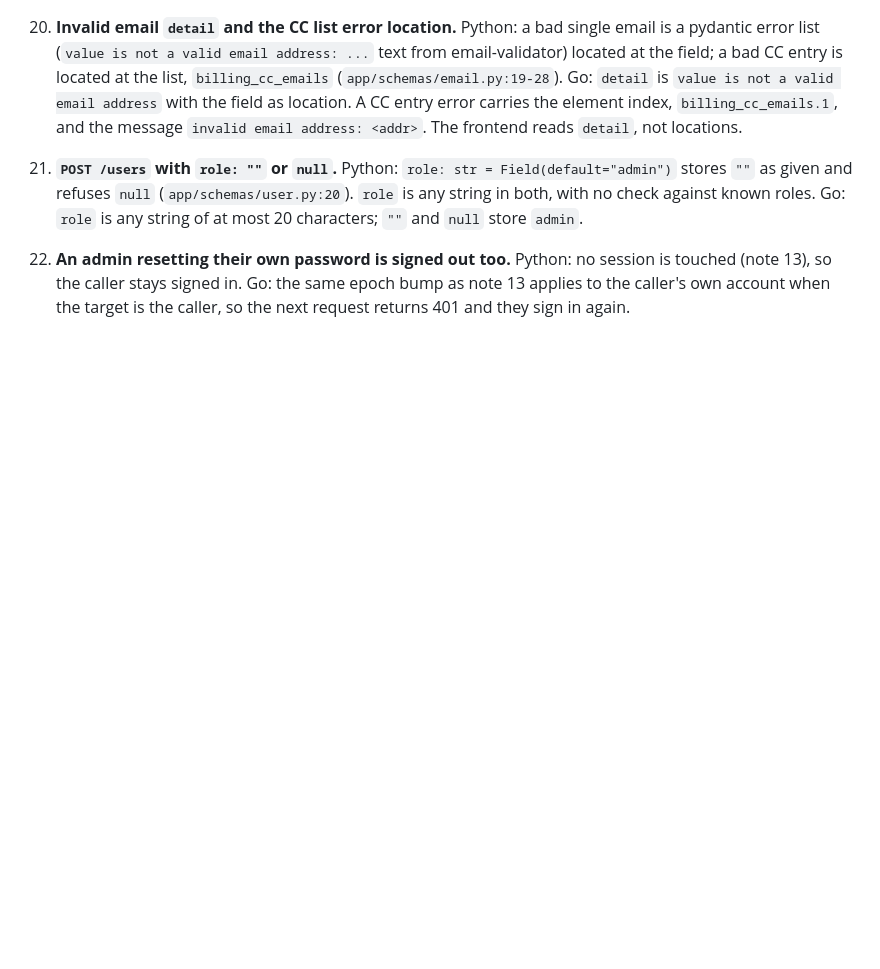
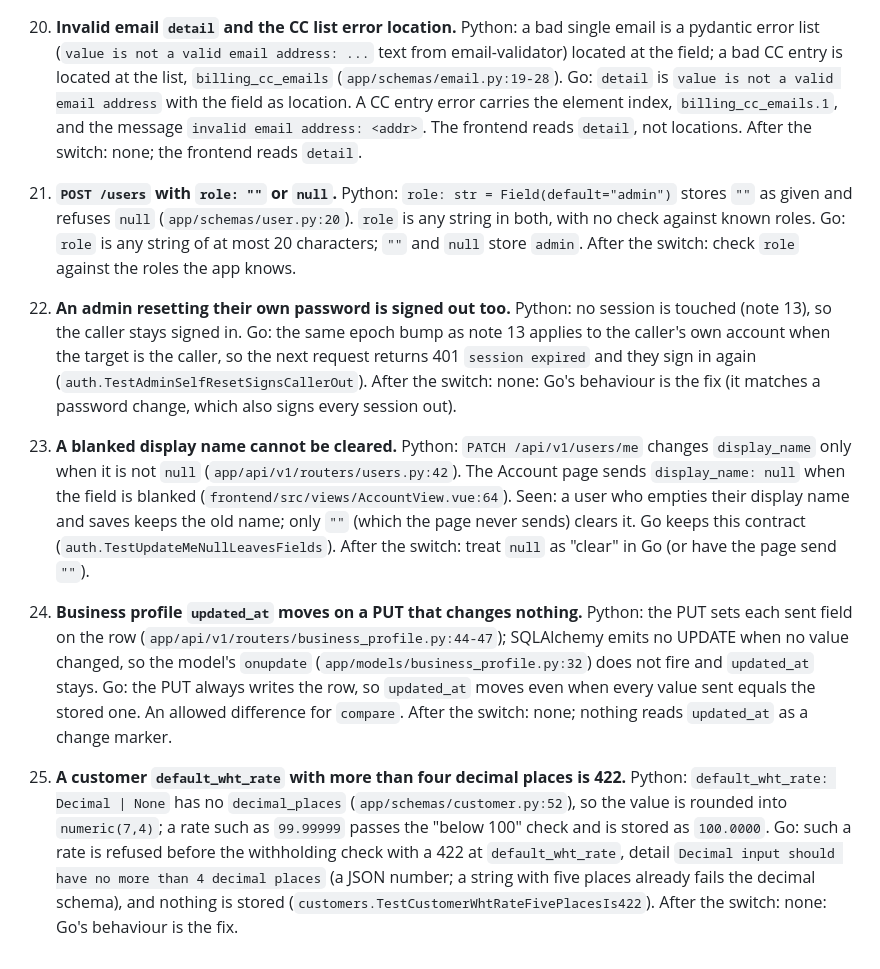
Before and after one commit to wenhaokho/wenhao-billing, a Markdown page: backend/PORT-NOTES.md, the part around one of its changes. Drawn GitHub-style; blank space fills up the shorter version.

```diff
--- a/backend/PORT-NOTES.md
+++ b/backend/PORT-NOTES.md
@@ -97,12 +107,30 @@ it by accident. "After the switch" is the fix to schedule once Go is live (not b
 
 20. **Invalid email `detail` and the CC list error location.**
-   Python: a bad single email is a pydantic error list (`value is not a valid email address: ...` text from email-validator) located at the field; a bad CC entry is located at the list, `billing_cc_emails` (`app/schemas/email.py:19-28`).
-   Go: `detail` is `value is not a valid email address` with the field as location. A CC entry error carries the element index, `billing_cc_emails.1`, and the message `invalid email address: <addr>`. The frontend reads `detail`, not locations.
+    Python: a bad single email is a pydantic error list (`value is not a valid email address: ...` text from email-validator) located at the field; a bad CC entry is located at the list, `billing_cc_emails` (`app/schemas/email.py:19-28`).
+    Go: `detail` is `value is not a valid email address` with the field as location. A CC entry error carries the element index, `billing_cc_emails.1`, and the message `invalid email address: <addr>`. The frontend reads `detail`, not locations.
+    After the switch: none; the frontend reads `detail`.
 
 21. **`POST /users` with `role: ""` or `null`.**
-   Python: `role: str = Field(default="admin")` stores `""` as given and refuses `null` (`app/schemas/user.py:20`). `role` is any string in both, with no check against known roles.
-   Go: `role` is any string of at most 20 characters; `""` and `null` store `admin`.
+    Python: `role: str = Field(default="admin")` stores `""` as given and refuses `null` (`app/schemas/user.py:20`). `role` is any string in both, with no check against known roles.
+    Go: `role` is any string of at most 20 characters; `""` and `null` store `admin`.
+    After the switch: check `role` against the roles the app knows.
 
 22. **An admin resetting their own password is signed out too.**
-   Python: no session is touched (note 13), so the caller stays signed in.
-   Go: the same epoch bump as note 13 applies to the caller's own account when the target is the caller, so the next request returns 401 and they sign in again.
+    Python: no session is touched (note 13), so the caller stays signed in.
+    Go: the same epoch bump as note 13 applies to the caller's own account when the target is the caller, so the next request returns 401 `session expired` and they sign in again (`auth.TestAdminSelfResetSignsCallerOut`).
+    After the switch: none: Go's behaviour is the fix (it matches a password change, which also signs every session out).
+
+23. **A blanked display name cannot be cleared.**
+    Python: `PATCH /api/v1/users/me` changes `display_name` only when it is not `null` (`app/api/v1/routers/users.py:42`). The Account page sends `display_name: null` when the field is blanked (`frontend/src/views/AccountView.vue:64`).
+    Seen: a user who empties their display name and saves keeps the old name; only `""` (which the page never sends) clears it. Go keeps this contract (`auth.TestUpdateMeNullLeavesFields`).
+    After the switch: treat `null` as "clear" in Go (or have the page send `""`).
+
+24. **Business profile `updated_at` moves on a PUT that changes nothing.**
+    Python: the PUT sets each sent field on the row (`app/api/v1/routers/business_profile.py:44-47`); SQLAlchemy emits no UPDATE when no value changed, so the model's `onupdate` (`app/models/business_profile.py:32`) does not fire and `updated_at` stays.
+    Go: the PUT always writes the row, so `updated_at` moves even when every value sent equals the stored one. An allowed difference for `compare`.
+    After the switch: none; nothing reads `updated_at` as a change marker.
+
+25. **A customer `default_wht_rate` with more than four decimal places is 422.**
+    Python: `default_wht_rate: Decimal | None` has no `decimal_places` (`app/schemas/customer.py:52`), so the value is rounded into `numeric(7,4)`; a rate such as `99.99999` passes the "below 100" check and is stored as `100.0000`.
+    Go: such a rate is refused before the withholding check with a 422 at `default_wht_rate`, detail `Decimal input should have no more than 4 decimal places` (a JSON number; a string with five places already fails the decimal schema), and nothing is stored (`customers.TestCustomerWhtRateFivePlacesIs422`).
+    After the switch: none: Go's behaviour is the fix.
```
Also changed, not shown: other parts of backend/PORT-NOTES.md (+38 -28 lines).
